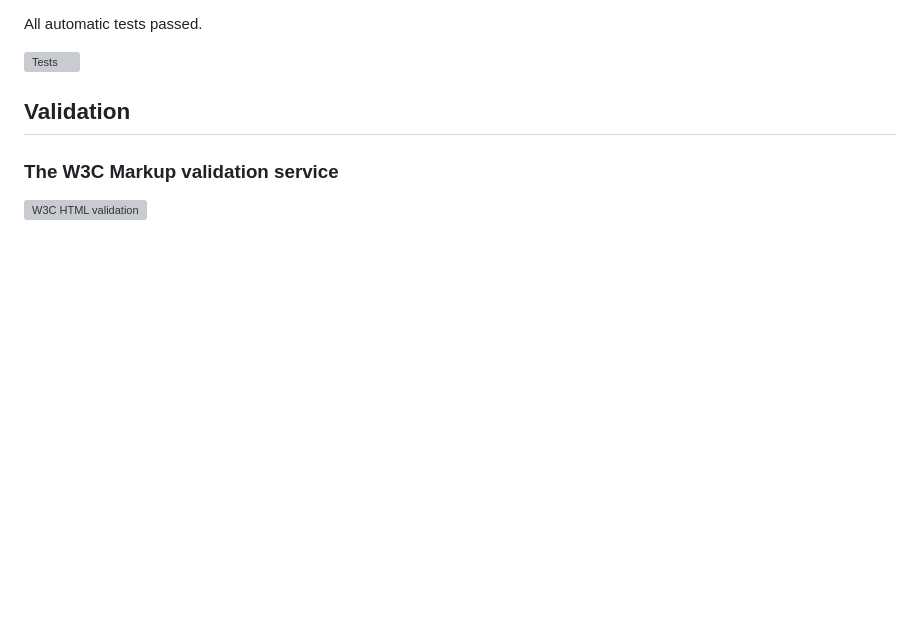
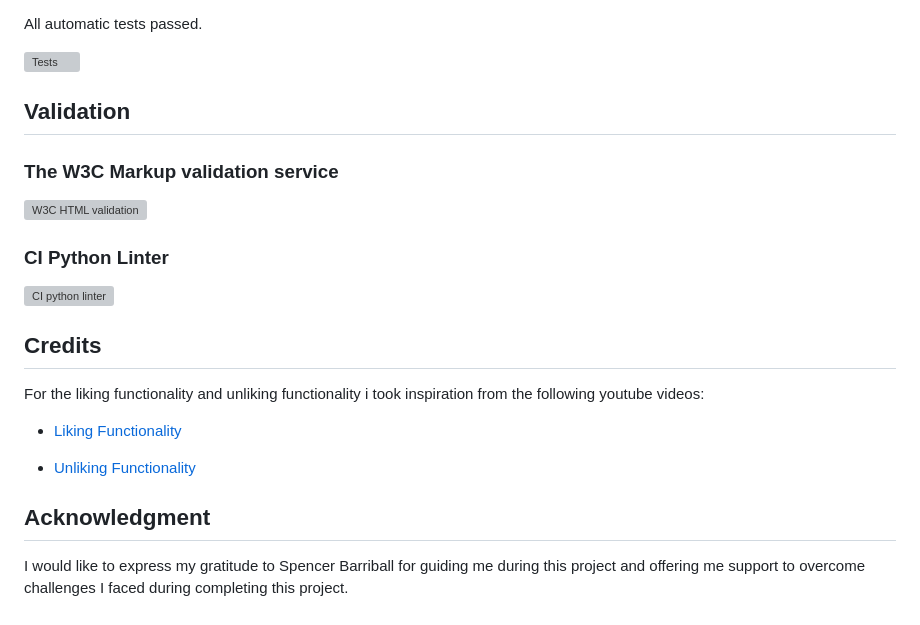
Before and after one commit to Willr-hawkins/binary-beans, a Markdown page: README.md, the part around the change. Drawn GitHub-style; blank space fills up the shorter version; grey boxes are pictures that could not be loaded.

```diff
--- a/README.md
+++ b/README.md
@@ -317,3 +317,18 @@ All automatic tests passed.
 
 ### The W3C Markup validation service
 ![W3C HTML validation](https://github.com/Willr-hawkins/binary-beans/assets/148203271/b2f334df-f55b-4210-854e-0ad454f40f71)
+
+### CI Python Linter
+![CI python linter](https://github.com/Willr-hawkins/django-blog-project/assets/148203271/911e69df-f608-41c5-86bd-1306fd14c28d)
+
+## Credits
+
+For the liking functionality and unliking functionality i took inspiration from the following youtube videos:
+
+- [Liking Functionality](https://www.youtube.com/watch?v=PXqRPqDjDgc)
+
+- [Unliking Functionality](https://www.youtube.com/watch?v=dwgIi8dspa4)
+
+## Acknowledgment
+
+I would like to express my gratitude to Spencer Barriball for guiding me during this project and offering me support to overcome challenges I faced during completing this project.
```
